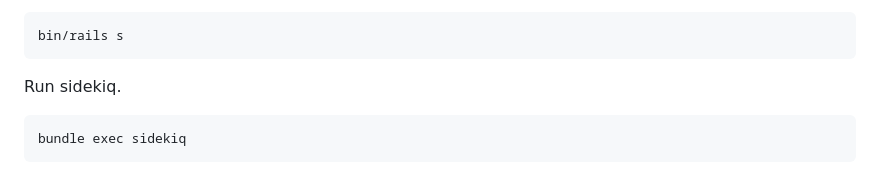
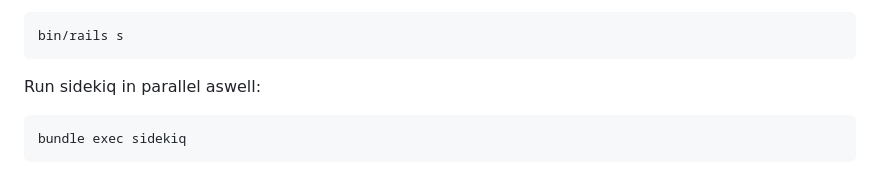
Before and after one commit to Kagayakashi/cloud_mu_online, a Markdown page: README.md, the part around the change. Drawn GitHub-style.

Commit message:
feat: update README

````diff
--- a/README.md
+++ b/README.md
@@ -139,7 +139,7 @@ Run application and open in browser `localhost:3000`:
 bin/rails s
 ```
 
-Run sidekiq.
+Run sidekiq in parallel aswell:
 ```shell
 bundle exec sidekiq
 ```
````
